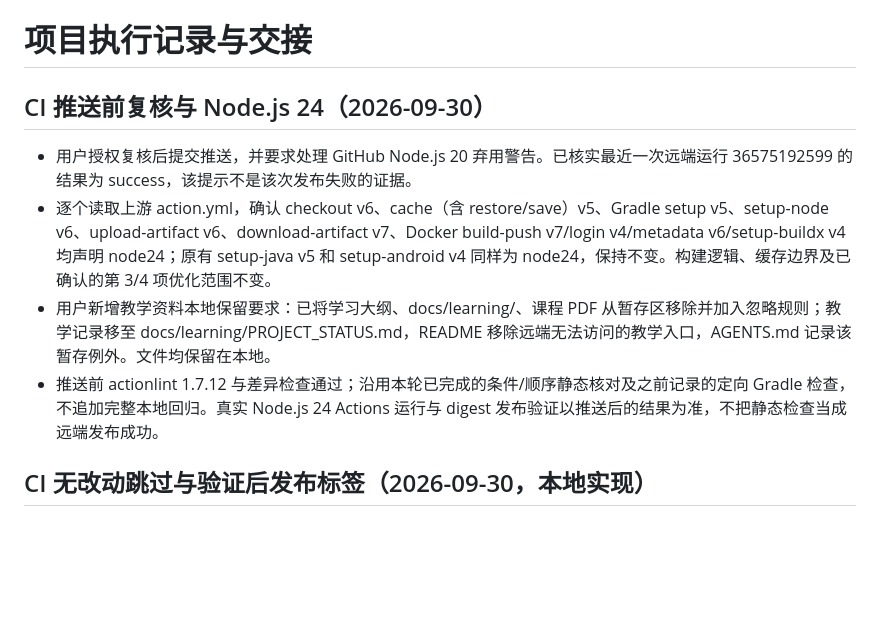
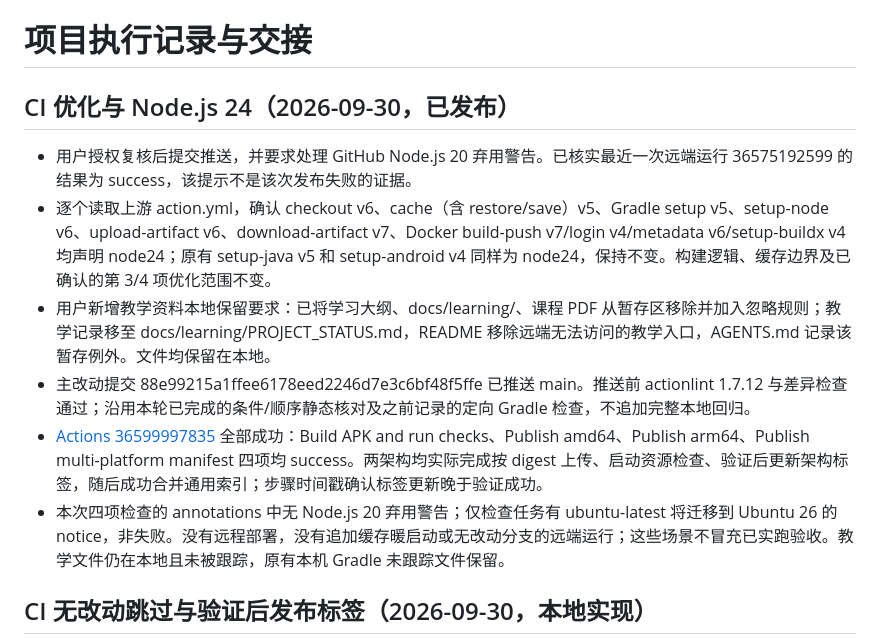
Before and after one commit to LinHuiG/chinese-chess-flipping, a Markdown page: PROJECT_STATUS.md, the part around the change. Rendered like a GitHub page; blank space fills up the shorter version.

Commit message:
docs: record successful Node 24 workflow publication [skip ci]

```diff
--- a/PROJECT_STATUS.md
+++ b/PROJECT_STATUS.md
@@ -1,11 +1,13 @@
 # 项目执行记录与交接
 
-## CI 推送前复核与 Node.js 24（2026-09-30）
+## CI 优化与 Node.js 24（2026-09-30，已发布）
 
 - 用户授权复核后提交推送，并要求处理 GitHub Node.js 20 弃用警告。已核实最近一次远端运行 36575192599 的结果为 success，该提示不是该次发布失败的证据。
 - 逐个读取上游 action.yml，确认 checkout v6、cache（含 restore/save）v5、Gradle setup v5、setup-node v6、upload-artifact v6、download-artifact v7、Docker build-push v7/login v4/metadata v6/setup-buildx v4 均声明 node24；原有 setup-java v5 和 setup-android v4 同样为 node24，保持不变。构建逻辑、缓存边界及已确认的第 3/4 项优化范围不变。
 - 用户新增教学资料本地保留要求：已将学习大纲、docs/learning/、课程 PDF 从暂存区移除并加入忽略规则；教学记录移至 docs/learning/PROJECT_STATUS.md，README 移除远端无法访问的教学入口，AGENTS.md 记录该暂存例外。文件均保留在本地。
-- 推送前 actionlint 1.7.12 与差异检查通过；沿用本轮已完成的条件/顺序静态核对及之前记录的定向 Gradle 检查，不追加完整本地回归。真实 Node.js 24 Actions 运行与 digest 发布验证以推送后的结果为准，不把静态检查当成远端发布成功。
+- 主改动提交 88e99215a1ffee6178eed2246d7e3c6bf48f5ffe 已推送 main。推送前 actionlint 1.7.12 与差异检查通过；沿用本轮已完成的条件/顺序静态核对及之前记录的定向 Gradle 检查，不追加完整本地回归。
+- [Actions 36599997835](https://github.com/LinHuiG/chinese-chess-flipping/actions/runs/36599997835) 全部成功：Build APK and run checks、Publish amd64、Publish arm64、Publish multi-platform manifest 四项均 success。两架构均实际完成按 digest 上传、启动资源检查、验证后更新架构标签，随后成功合并通用索引；步骤时间戳确认标签更新晚于验证成功。
+- 本次四项检查的 annotations 中无 Node.js 20 弃用警告；仅检查任务有 ubuntu-latest 将迁移到 Ubuntu 26 的 notice，非失败。没有远程部署，没有追加缓存暖启动或无改动分支的远端运行；这些场景不冒充已实跑验收。教学文件仍在本地且未被跟踪，原有本机 Gradle 未跟踪文件保留。
 
 ## CI 无改动跳过与验证后发布标签（2026-09-30，本地实现）
 
```
